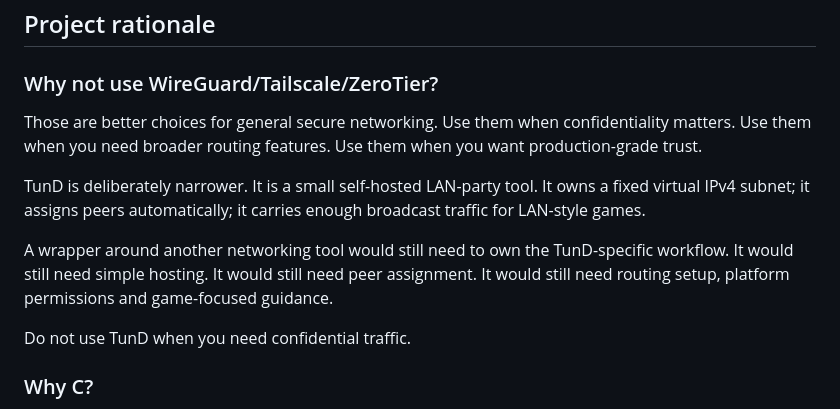
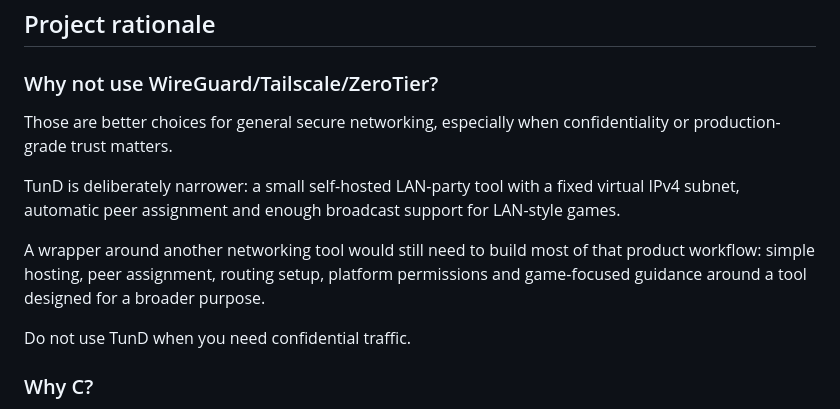
Before and after one commit to danterolle/tund, a Markdown page: README.md, the part around the change. Rendered like a GitHub page.

Commit message:
docs: refine networking rationale

```diff
--- a/README.md
+++ b/README.md
@@ -33,11 +33,11 @@ It is self-hosted and cross-platform. The C core stays dependency-light: Linux a
 
 ### Why not use WireGuard/Tailscale/ZeroTier?
 
-Those are better choices for general secure networking. Use them when confidentiality matters. Use them when you need broader routing features. Use them when you want production-grade trust.
+Those are better choices for general secure networking, especially when confidentiality or production-grade trust matters.
 
-TunD is deliberately narrower. It is a small self-hosted LAN-party tool. It owns a fixed virtual IPv4 subnet; it assigns peers automatically; it carries enough broadcast traffic for LAN-style games.
+TunD is deliberately narrower: a small self-hosted LAN-party tool with a fixed virtual IPv4 subnet, automatic peer assignment and enough broadcast support for LAN-style games.
 
-A wrapper around another networking tool would still need to own the TunD-specific workflow. It would still need simple hosting. It would still need peer assignment. It would still need routing setup, platform permissions and game-focused guidance.
+A wrapper around another networking tool would still need to build most of that product workflow: simple hosting, peer assignment, routing setup, platform permissions and game-focused guidance around a tool designed for a broader purpose.
 
 Do not use TunD when you need confidential traffic.
 
```
